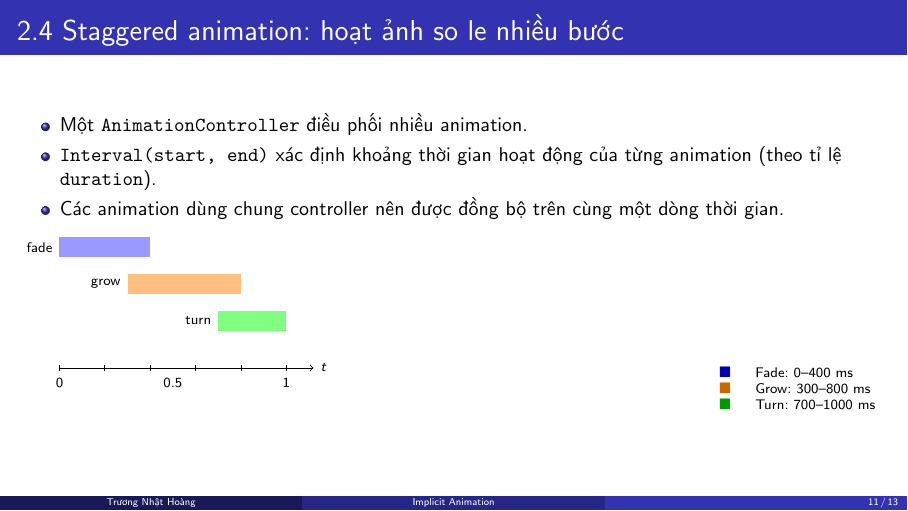
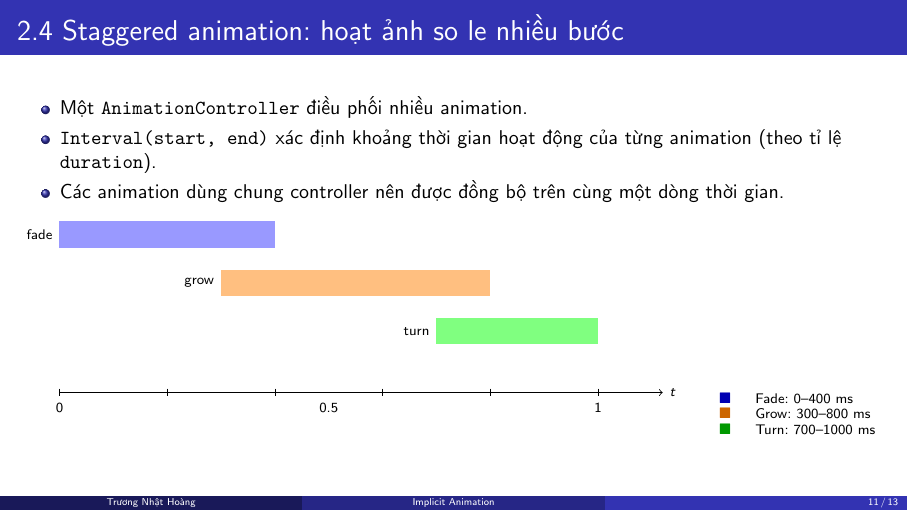
Before and after one commit to wenxizhabg/DNTonLinux, LaTeX slides (chude8/slide/main.tex): page 11 of 13. Compiled offline with pdfLaTeX.

Commit message:
update slide

```diff
--- a/chude8/slide/main.tex
+++ b/chude8/slide/main.tex
@@ -292,14 +292,14 @@ ScaleTransition(scale: _heart, child: Icon(Icons.favorite))
           trên cùng một dòng thời gian.
   \end{itemize}
 
-  \vspace{0.15cm}
+  \vspace{0.2cm}
 
   \begin{columns}[T,onlytextwidth]
 
     \centering
       \begin{tikzpicture}[
-        x=4.0cm,
-        y=0.65cm,
+        x=9.5cm,
+        y=0.85cm,
         font=\scriptsize
       ]
         % Timeline
```
Also changed, not shown: chude8/slide/main.pdf.
